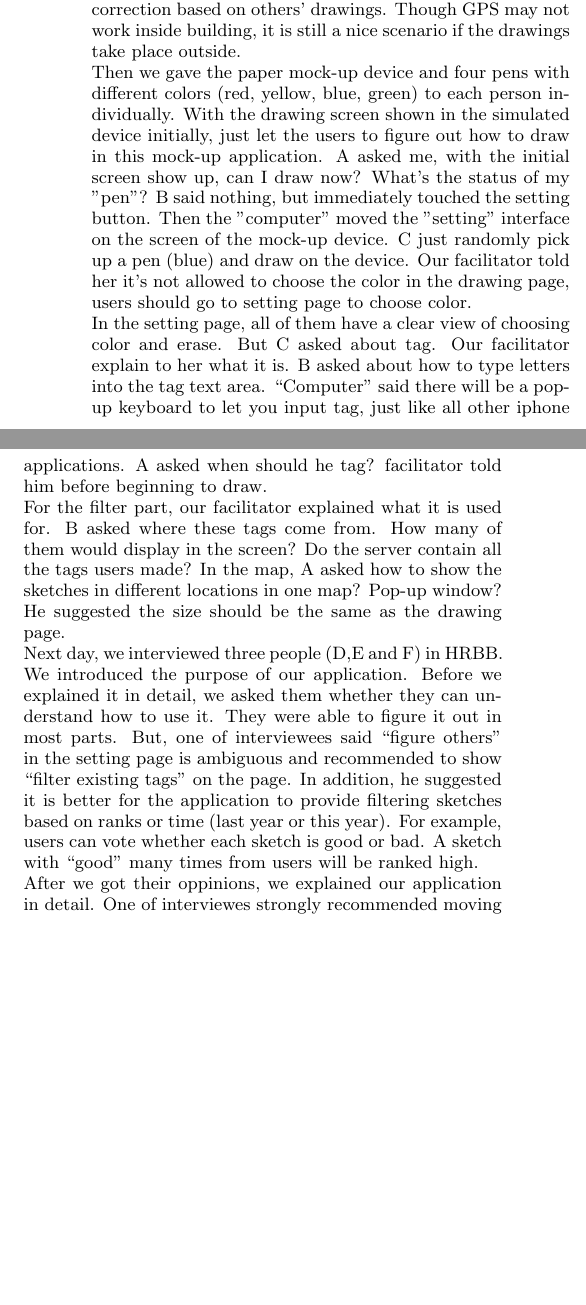
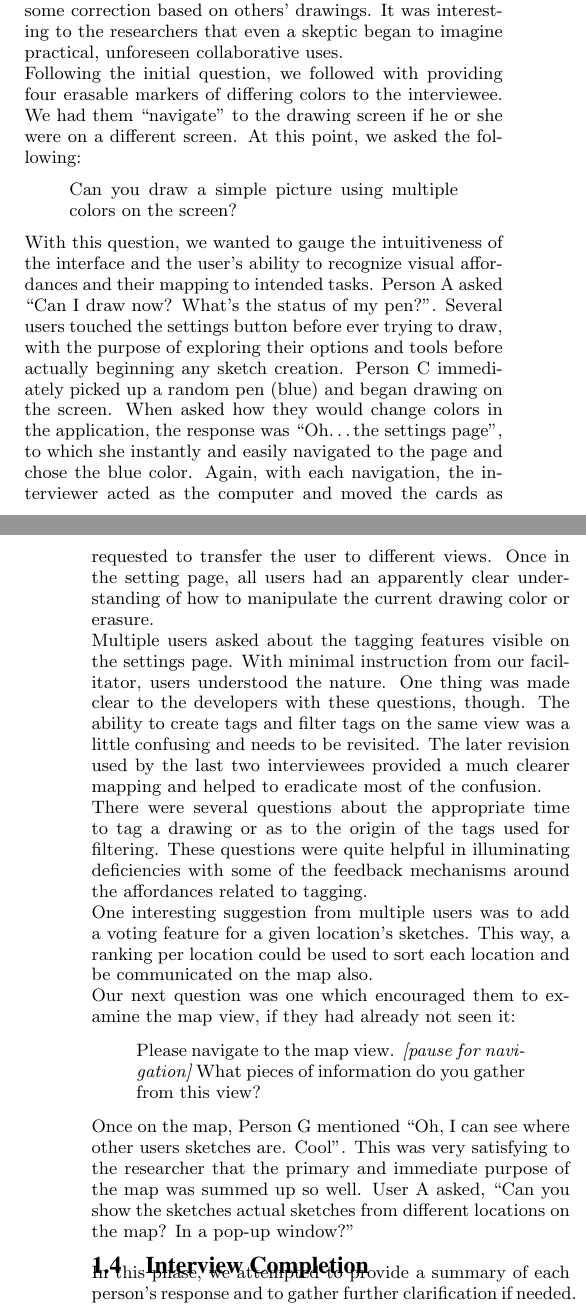
Before and after one commit to xiheng/hcsi655, a LaTeX document (papers/userstudy1/doc.tex): two parts of the columns of the page before the commit and two parts of the columns of pages 1 and 2 of 2 after it, joined at a grey line, cut so that both start at the same text, the shorter picture padded with empty space. Compiled offline with pdfLaTeX.

Commit message:
jeremy revisions

```diff
--- a/papers/userstudy1/doc.tex
+++ b/papers/userstudy1/doc.tex
@@ -39 +38,0 @@ greeter: introduce what the system does, and what the goals are for this study t
-facilitator:
@@ -45,8 +43,5 @@ First day, we met three people (A,B and C), introduced our application and then
 
-A and C felt it's interesting. But B think though it is a funny application, there must be enough situations that the system can be used. i.e, more scenarios needed. He provide a scenario. Image a group of architecture students enter into one building to make a sketch of the inside structure of this building. Each student can find whether the viewer around him or her has been drawn or not. If not, he can add his sketch on the screen of the application. If yes, he may ignore it and go to other places to draw or make some correction based on others' drawings. Though GPS may not work inside building, it is still a nice scenario if the drawings take place outside.
+This questionnaire was divided up into multiple phases.
 
-Then we gave the paper mock-up device and four pens with different colors (red,  yellow, blue, green) to each person individually. With the drawing screen shown in the simulated device initially, just let the users to figure out how to draw in this mock-up application.
-A asked me, with the initial screen show up, can I draw now? What's the status of my "pen"?
-B said nothing, but immediately touched the setting button. Then the "computer" moved the "setting" interface on the screen of the mock-up device. C just randomly pick up a pen (blue) and draw on the device. Our facilitator told her it's not allowed to choose the color in the drawing page, users should go to setting page to choose color.
+\subsubsection{ Introduction }
 
-In the setting page, all of them have a clear view of choosing color and erase. But C asked about tag. Our facilitator explain to her what it is. B asked about how to type letters into the tag text area. ``Computer'' said there will be a pop-up keyboard to let you input tag, just like all other iphone applications. A asked when should he tag? facilitator told him before beginning to draw.
@@ -53,2 +55 @@ In the setting page, all of them have a clear view of choosing color and erase.
 
-For the filter part, our facilitator explained what it is used for. B asked where these tags come from. How many of them would display in the screen? Do the server contain all the tags users made? In the map, A asked how to show the sketches in different locations in one map? Pop-up window? He suggested the size should be the same as the drawing page.
@@ -55,4 +60,3 @@ For the filter part, our facilitator explained what it is used for. B asked wher
 
-Next day, we interviewed three people (D,E and F) in HRBB. We introduced the purpose of our application. Before we explained it in detail, we asked them whether they can understand how to use it. They were able to figure it out in most parts. But, one of interviewees said ``figure others'' in the setting page is ambiguous and recommended to show ``filter existing tags'' on the page. In addition, he suggested it is better for the application to provide filtering sketches based on ranks or time (last year or this year). For example, users can vote whether each sketch is good or bad. A sketch with ``good'' many times from users will be ranked high.
+\subsection{ Facilitation }
 
-After we got their oppinions, we explained our application in detail. One of interviewes strongly recommended moving color palette in the setting page to the bottom of drawing page because he and other users will often change the color while they are drawling. If its location is not changed, he has to click or touch three times (go to setting page, select a color and go back to drawing papge). Even though there is trade-off providing smaller drawing part, he said it is better. He also said map page is supposed to be the first showned page after he logged in the application because he wanted to know how many people already drawned sketches in a certain location. He said the number will affect whether he will draw skech or not. Actually, he prefered adding sketches to create a new sketch.
@@ -59,2 +71 @@ After we got their oppinions, we explained our application in detail. One of int
 
-In the end of the interview, most of them said they are very interested in the application and are willing to buy it, if it is sold.
@@ -64,0 +92,63 @@ In the end of the interview, most of them said they are very interested in the a
+If yes, he may ignore it and go to other places to draw or make some correction
+based on others' drawings.  It was interesting to the researchers that even a
+skeptic began to imagine practical, unforeseen collaborative uses.
+
+Following the initial question, we followed with providing four erasable
+markers of differing colors to the interviewee.  We had them ``navigate'' to
+the drawing screen if he or she were on a different screen.  At this point, we
+asked the following:
+
+\begin{quote}
+Can you draw a simple picture using multiple colors on the screen?
+\end{quote}
+
+With this question, we wanted to gauge the intuitiveness of the interface and
+the user's ability to recognize visual affordances and their mapping to
+intended tasks.  Person A asked ``Can I draw now?  What's the status of my
+pen?''.  Several users touched the settings button before ever trying to draw,
+with the purpose of exploring their options and tools before actually beginning
+any sketch creation.  Person C immediately picked up a random pen (blue) and
+began drawing on the screen.  When asked how they would change colors in the
+application, the response was ``Oh\ldots  the settings page'', to which she
+instantly and easily navigated to the page and chose the blue color.  Again,
+with each navigation, the interviewer acted as the computer and moved the cards
+as requested to transfer the user to different views.  Once in the setting
+page, all users had an apparently clear understanding of how to manipulate the
+current drawing color or erasure.
+
+Multiple users asked about the tagging features visible on the settings page.
+With minimal instruction from our facilitator, users understood the nature.
+One thing was made clear to the developers with these questions, though.  The
+ability to create tags and filter tags on the same view was a little confusing
+and needs to be revisited.  The later revision used by the last two
+interviewees provided a much clearer mapping and helped to eradicate most of
+the confusion.
+
+There were several questions about the appropriate time to tag a drawing or as
+to the origin of the tags used for filtering.  These questions were quite
+helpful in illuminating deficiencies with some of the feedback mechanisms
+around the affordances related to tagging.
+
+One interesting suggestion from multiple users was to add a voting feature for
+a given location's sketches.  This way, a ranking per location could be used to
+sort each location and be communicated on the map also.
+
+Our next question was one which encouraged them to examine the map view, if
+they had already not seen it:
+
+\begin{quote}
+Please navigate to the map view. {\it [pause for navigation]}
+What pieces of information do you gather from this view?
+\end{quote}
+
+Once on the map, Person G mentioned ``Oh, I can see where other users sketches
+are.  Cool''.  This was very satisfying to the researcher that the primary and
+immediate purpose of the map was summed up so well.  User A asked, ``Can you
+show the sketches actual sketches from different locations on the map? In a
+pop-up window?''
+
+
+\subsection{Interview Completion}
+
+In this phase, we attempted to provide a summary of each person's response and
+to gather further clarification if needed.
@@ -65 +193,5 @@ In the end of the interview, most of them said they are very interested in the a
+In closing, almost all participants expressed an interest in getting this
+application for their personal use.
+
+
 \end{document}
```
Also changed, not shown: papers/userstudy1/doc.pdf, papers/userstudy1/old_doc.pdf (added), papers/userstudy1/doc.tex (110 more changed lines), 2 other files.
